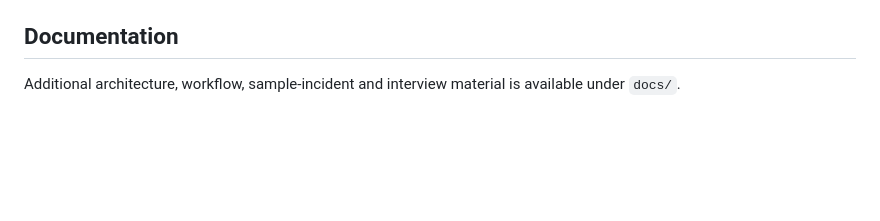
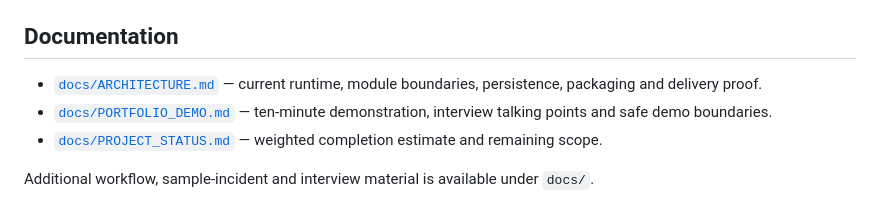
Before and after one commit to RafaelAlbaWebify/infios-app-support-workbench, a Markdown page: README.md, the part around the change. Drawn GitHub-style; blank space fills up the shorter version.

Commit message:
Add architecture and portfolio guides
* Add architecture overview

* Add portfolio demo guide

* Link architecture and portfolio guides

```diff
--- a/README.md
+++ b/README.md
@@ -192,4 +192,8 @@ See [`docs/PROJECT_STATUS.md`](docs/PROJECT_STATUS.md) for the weighted calculat
 
 ## Documentation
 
-Additional architecture, workflow, sample-incident and interview material is available under `docs/`.
+- [`docs/ARCHITECTURE.md`](docs/ARCHITECTURE.md) — current runtime, module boundaries, persistence, packaging and delivery proof.
+- [`docs/PORTFOLIO_DEMO.md`](docs/PORTFOLIO_DEMO.md) — ten-minute demonstration, interview talking points and safe demo boundaries.
+- [`docs/PROJECT_STATUS.md`](docs/PROJECT_STATUS.md) — weighted completion estimate and remaining scope.
+
+Additional workflow, sample-incident and interview material is available under `docs/`.
```
Also changed, not shown: docs/ARCHITECTURE.md (added, +60 -0 lines), docs/PORTFOLIO_DEMO.md (added, +135 -0 lines).
